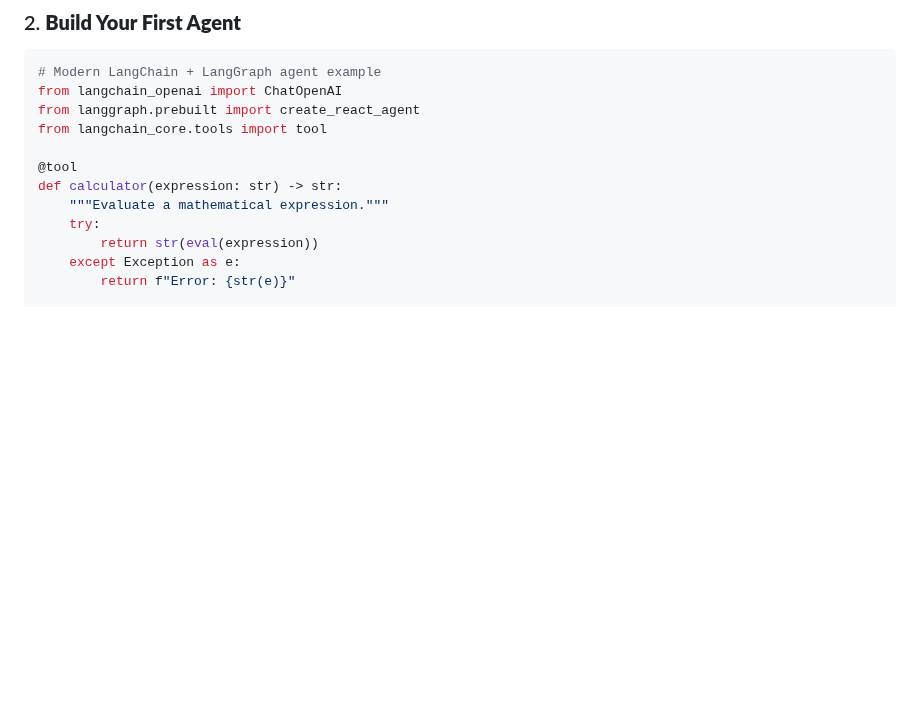
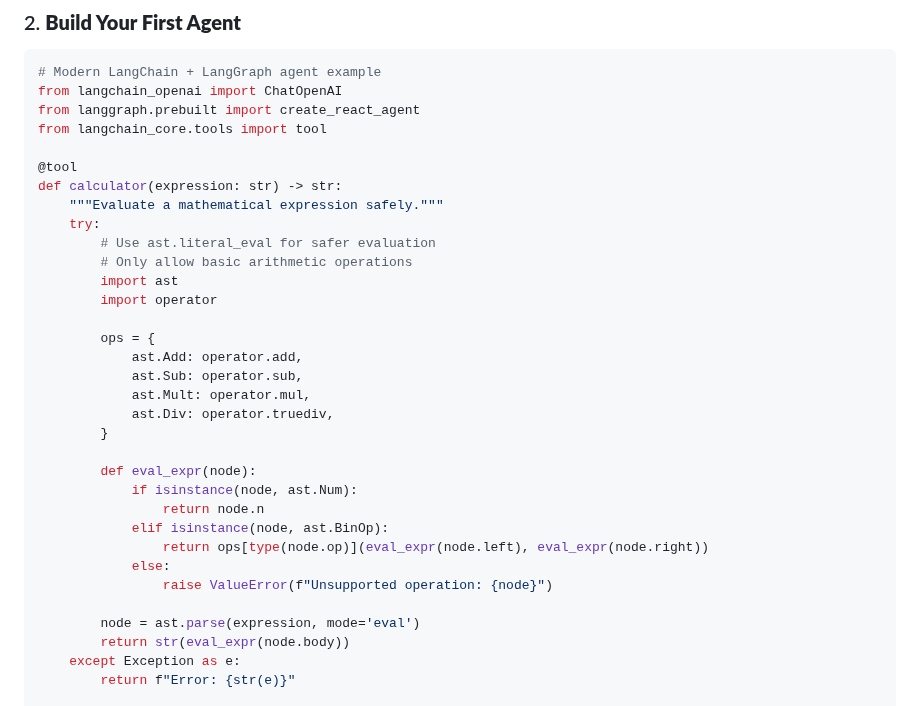
Before and after one commit to yadavanujkumar/awesome-agentic-ai, a Markdown page: README.md, the part around one of its changes. Rendered like a GitHub page; blank space fills up the shorter version.

Commit message:
Fix security issue: Replace eval() with safe AST-based calculator
Co-authored-by: yadavanujkumar <86741869+yadavanujkumar@users.noreply.github.com>

```diff
--- a/README.md
+++ b/README.md
@@ -242,9 +242,30 @@ from langchain_core.tools import tool
 
 @tool
 def calculator(expression: str) -> str:
-    """Evaluate a mathematical expression."""
+    """Evaluate a mathematical expression safely."""
     try:
-        return str(eval(expression))
+        # Use ast.literal_eval for safer evaluation
+        # Only allow basic arithmetic operations
+        import ast
+        import operator
+
+        ops = {
+            ast.Add: operator.add,
+            ast.Sub: operator.sub,
+            ast.Mult: operator.mul,
+            ast.Div: operator.truediv,
+        }
+
+        def eval_expr(node):
+            if isinstance(node, ast.Num):
+                return node.n
+            elif isinstance(node, ast.BinOp):
+                return ops[type(node.op)](eval_expr(node.left), eval_expr(node.right))
+            else:
+                raise ValueError(f"Unsupported operation: {node}")
+
+        node = ast.parse(expression, mode='eval')
+        return str(eval_expr(node.body))
     except Exception as e:
         return f"Error: {str(e)}"
 
```
Also changed, not shown: other parts of README.md (+0 -1 lines).
